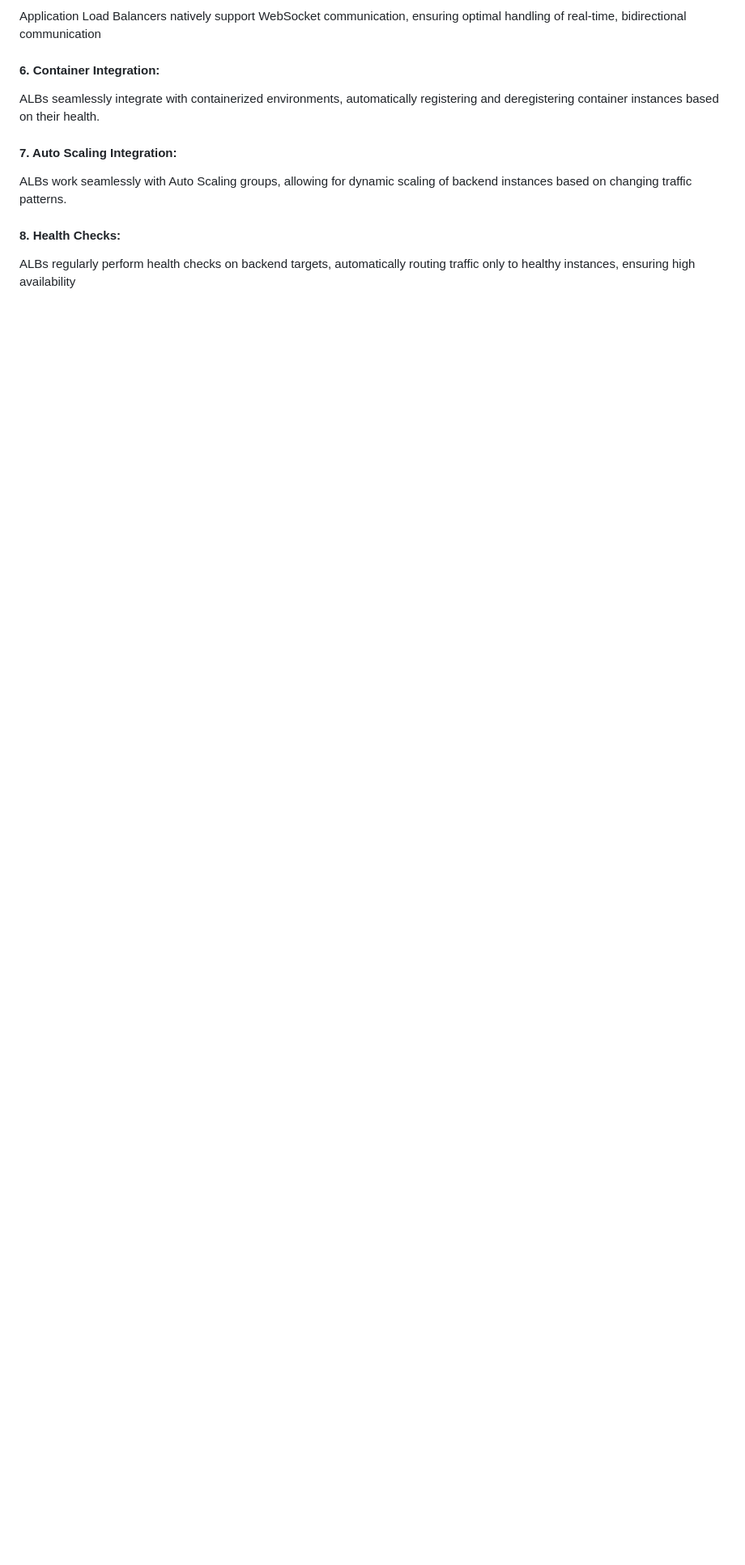
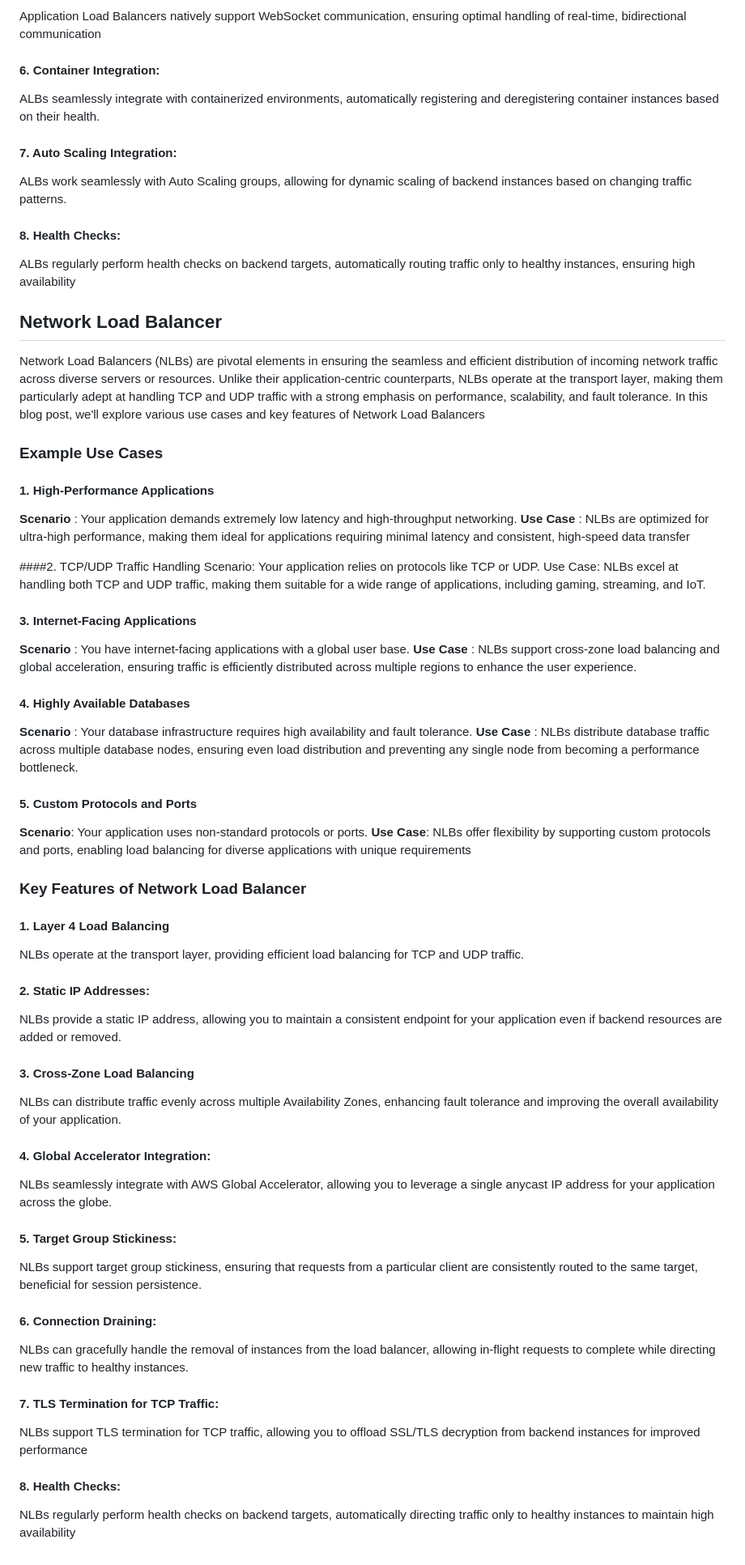
Before and after one commit to kishalayb18/DevOps, a Markdown page: Core Concepts/Load Balancersm.md, the part around the change. Shown: that part at 81% size. Rendered like a GitHub page; blank space fills up the shorter version.

Commit message:
NLb layer 4

```diff
--- a/Core Concepts/Load Balancersm.md
+++ b/Core Concepts/Load Balancersm.md
@@ -44,3 +44,48 @@ ALBs seamlessly integrate with containerized environments, automatically registe
 ALBs work seamlessly with Auto Scaling groups, allowing for dynamic scaling of backend instances based on changing traffic patterns.
 #### 8. Health Checks:
 ALBs regularly perform health checks on backend targets, automatically routing traffic only to healthy instances, ensuring high availability
+
+
+## Network Load Balancer
+Network Load Balancers (NLBs) are pivotal elements in ensuring the seamless and efficient distribution of incoming network traffic across diverse servers or resources.
+Unlike their application-centric counterparts, NLBs operate at the transport layer, making them particularly adept at handling TCP and UDP traffic with a strong emphasis on performance, scalability, and fault tolerance. In this blog post, we'll explore various use cases and key features of Network Load Balancers
+
+### Example Use Cases
+
+#### 1. High-Performance Applications
+**Scenario** : Your application demands extremely low latency and high-throughput networking.
+**Use Case** : NLBs are optimized for ultra-high performance, making them ideal for applications requiring minimal latency and consistent, high-speed data transfer
+
+####2. TCP/UDP Traffic Handling
+Scenario: Your application relies on protocols like TCP or UDP.
+Use Case: NLBs excel at handling both TCP and UDP traffic, making them suitable for a wide range of applications, including gaming, streaming, and IoT.
+
+#### 3. Internet-Facing Applications
+**Scenario** : You have internet-facing applications with a global user base.
+**Use Case** : NLBs support cross-zone load balancing and global acceleration, ensuring traffic is efficiently distributed across multiple regions to enhance the user experience.
+
+#### 4. Highly Available Databases
+**Scenario** : Your database infrastructure requires high availability and fault tolerance.
+**Use Case** : NLBs distribute database traffic across multiple database nodes, ensuring even load distribution and preventing any single node from becoming a performance bottleneck.
+
+#### 5. Custom Protocols and Ports
+**Scenario**: Your application uses non-standard protocols or ports.
+**Use Case**: NLBs offer flexibility by supporting custom protocols and ports, enabling load balancing for diverse applications with unique requirements
+
+### Key Features of Network Load Balancer
+#### 1. Layer 4 Load Balancing
+NLBs operate at the transport layer, providing efficient load balancing for TCP and UDP traffic.
+#### 2. Static IP Addresses:
+NLBs provide a static IP address, allowing you to maintain a consistent endpoint for your application even if backend resources are added or removed.
+#### 3. Cross-Zone Load Balancing
+NLBs can distribute traffic evenly across multiple Availability Zones, enhancing fault tolerance and improving the overall availability of your application.
+#### 4. Global Accelerator Integration:
+NLBs seamlessly integrate with AWS Global Accelerator, allowing you to leverage a single anycast IP address for your application across the globe.
+#### 5. Target Group Stickiness:
+NLBs support target group stickiness, ensuring that requests from a particular client are consistently routed to the same target, beneficial for session persistence.
+#### 6. Connection Draining:
+NLBs can gracefully handle the removal of instances from the load balancer, allowing in-flight requests to complete while directing new traffic to healthy instances.
+#### 7. TLS Termination for TCP Traffic:
+NLBs support TLS termination for TCP traffic, allowing you to offload SSL/TLS decryption from backend instances for improved performance
+#### 8. Health Checks:
+NLBs regularly perform health checks on backend targets, automatically directing traffic only to healthy instances to maintain high availability
```
